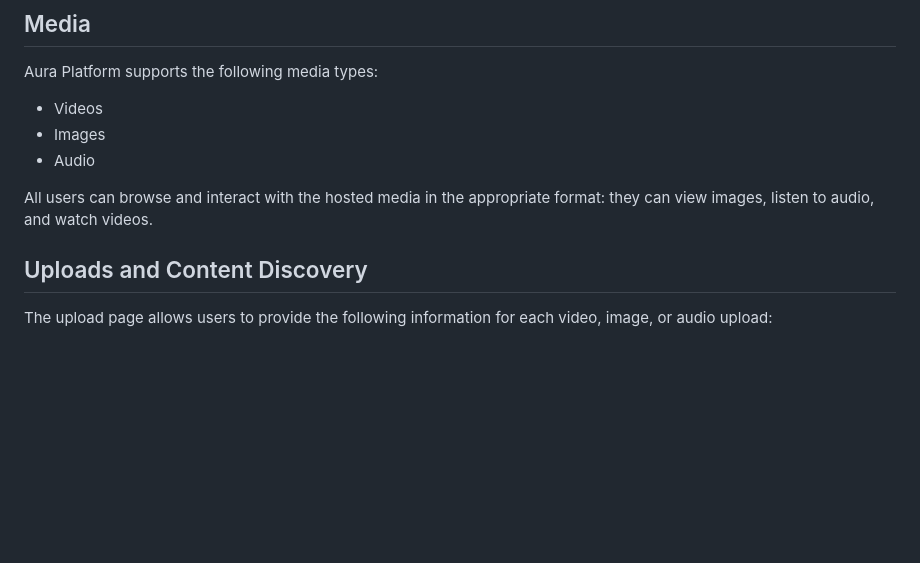
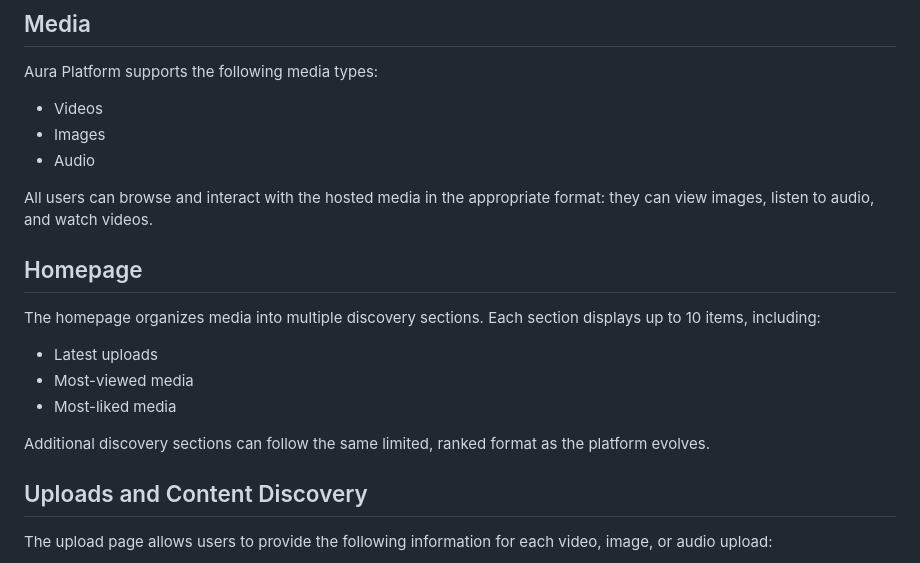
Before and after one commit to isboat/auraplatform, a Markdown page: doc/project-overview.md, the part around the change. GitHub-like rendering; blank space fills up the shorter version.

Commit message:
Document homepage media sections

```diff
--- a/doc/project-overview.md
+++ b/doc/project-overview.md
@@ -11,6 +11,16 @@ Aura Platform supports the following media types:
 - Audio
 
 All users can browse and interact with the hosted media in the appropriate format: they can view images, listen to audio, and watch videos.
+
+## Homepage
+
+The homepage organizes media into multiple discovery sections. Each section displays up to 10 items, including:
+
+- Latest uploads
+- Most-viewed media
+- Most-liked media
+
+Additional discovery sections can follow the same limited, ranked format as the platform evolves.
 
 ## Uploads and Content Discovery
 
```
